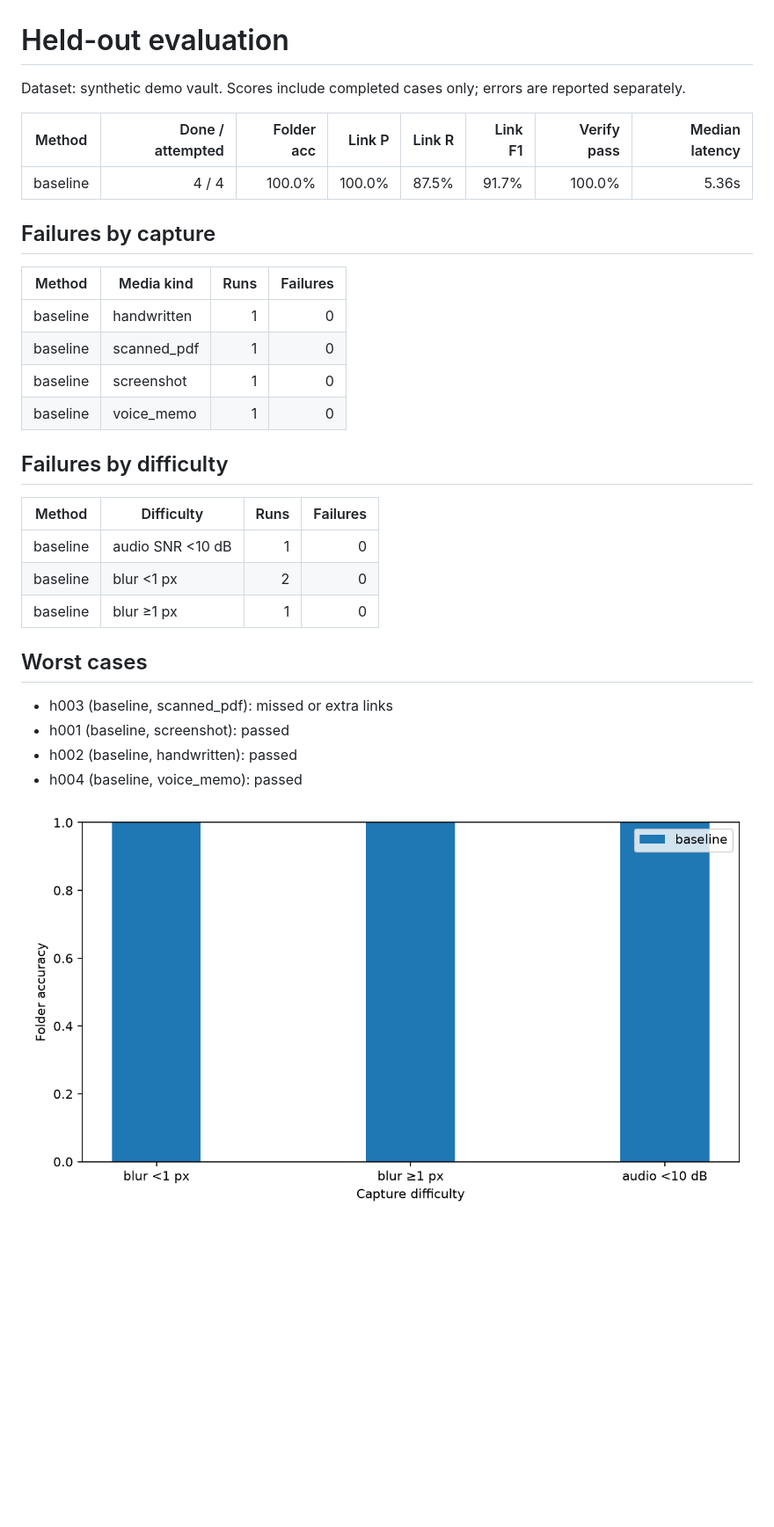
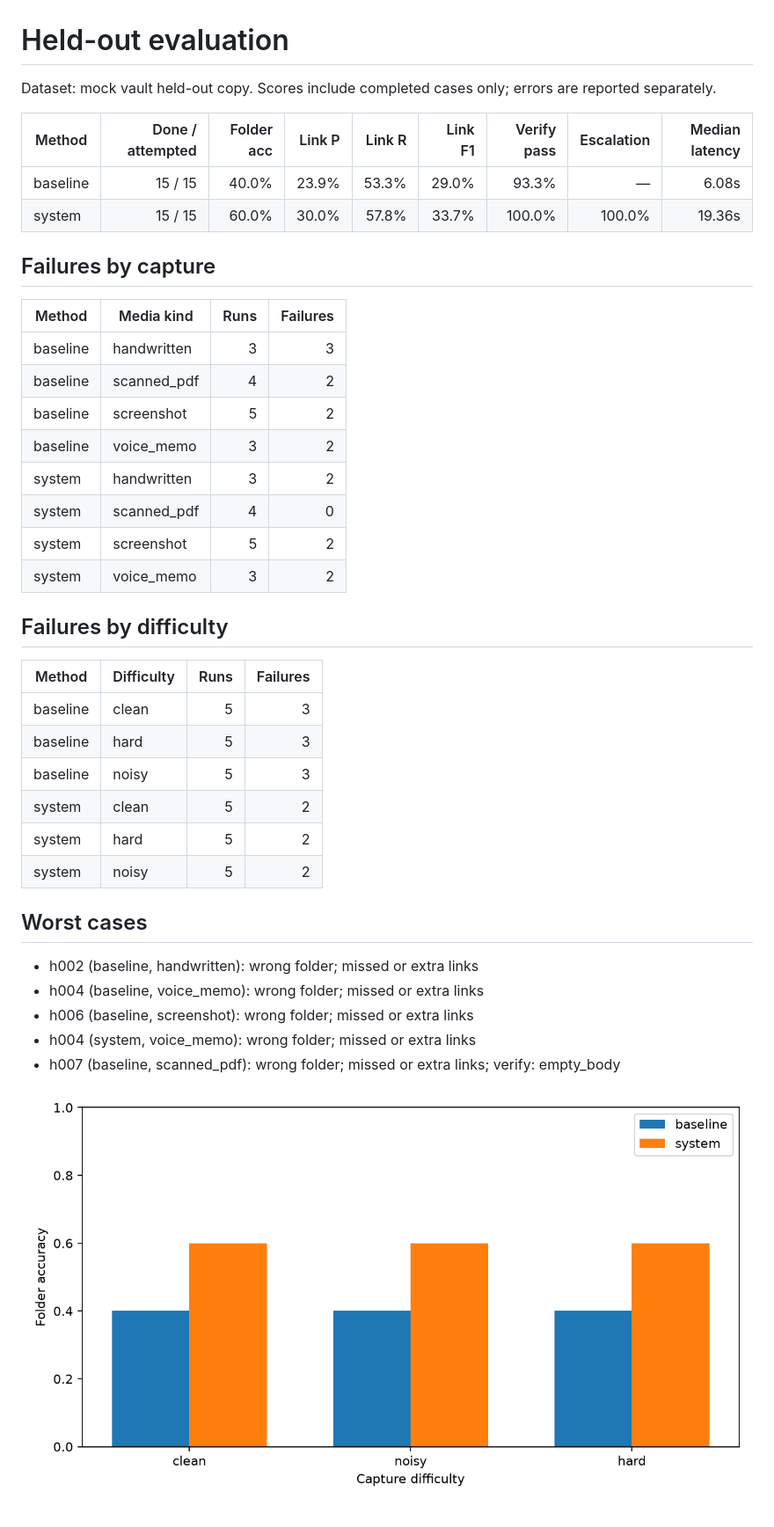
Before and after one commit to 23alcor/Commonplace, a Markdown page: eval/results/summary.md, the part around the change. Shown at 88% size. Rendered like a GitHub page; pictures changed too: eval/results/accuracy_by_difficulty.png; blank space fills up the shorter version.

```diff
--- a/eval/results/summary.md
+++ b/eval/results/summary.md
@@ -1,33 +1,42 @@
 # Held-out evaluation
 
-Dataset: synthetic demo vault. Scores include completed cases only; errors are reported separately.
+Dataset: mock vault held-out copy. Scores include completed cases only; errors are reported separately.
 
-| Method | Done / attempted | Folder acc | Link P | Link R | Link F1 | Verify pass | Median latency |
-|---|---:|---:|---:|---:|---:|---:|---:|
-| baseline | 4 / 4 | 100.0% | 100.0% | 87.5% | 91.7% | 100.0% | 5.36s |
+| Method | Done / attempted | Folder acc | Link P | Link R | Link F1 | Verify pass | Escalation | Median latency |
+|---|---:|---:|---:|---:|---:|---:|---:|---:|
+| baseline | 15 / 15 | 40.0% | 23.9% | 53.3% | 29.0% | 93.3% | — | 6.08s |
+| system | 15 / 15 | 60.0% | 30.0% | 57.8% | 33.7% | 100.0% | 100.0% | 19.36s |
 
 ## Failures by capture
 
 | Method | Media kind | Runs | Failures |
 |---|---|---:|---:|
-| baseline | handwritten | 1 | 0 |
-| baseline | scanned_pdf | 1 | 0 |
-| baseline | screenshot | 1 | 0 |
-| baseline | voice_memo | 1 | 0 |
+| baseline | handwritten | 3 | 3 |
+| baseline | scanned_pdf | 4 | 2 |
+| baseline | screenshot | 5 | 2 |
+| baseline | voice_memo | 3 | 2 |
+| system | handwritten | 3 | 2 |
+| system | scanned_pdf | 4 | 0 |
+| system | screenshot | 5 | 2 |
+| system | voice_memo | 3 | 2 |
 
 ## Failures by difficulty
 
 | Method | Difficulty | Runs | Failures |
 |---|---|---:|---:|
-| baseline | audio SNR <10 dB | 1 | 0 |
-| baseline | blur <1 px | 2 | 0 |
-| baseline | blur ≥1 px | 1 | 0 |
+| baseline | clean | 5 | 3 |
+| baseline | hard | 5 | 3 |
+| baseline | noisy | 5 | 3 |
+| system | clean | 5 | 2 |
+| system | hard | 5 | 2 |
+| system | noisy | 5 | 2 |
 
 ## Worst cases
 
-- h003 (baseline, scanned_pdf): missed or extra links
-- h001 (baseline, screenshot): passed
-- h002 (baseline, handwritten): passed
-- h004 (baseline, voice_memo): passed
+- h002 (baseline, handwritten): wrong folder; missed or extra links
+- h004 (baseline, voice_memo): wrong folder; missed or extra links
+- h006 (baseline, screenshot): wrong folder; missed or extra links
+- h004 (system, voice_memo): wrong folder; missed or extra links
+- h007 (baseline, scanned_pdf): wrong folder; missed or extra links; verify: empty_body
 
 ![Accuracy by difficulty](accuracy_by_difficulty.png)
```
Also changed, not shown: README.md (+25 -8 lines), 1 other file.
